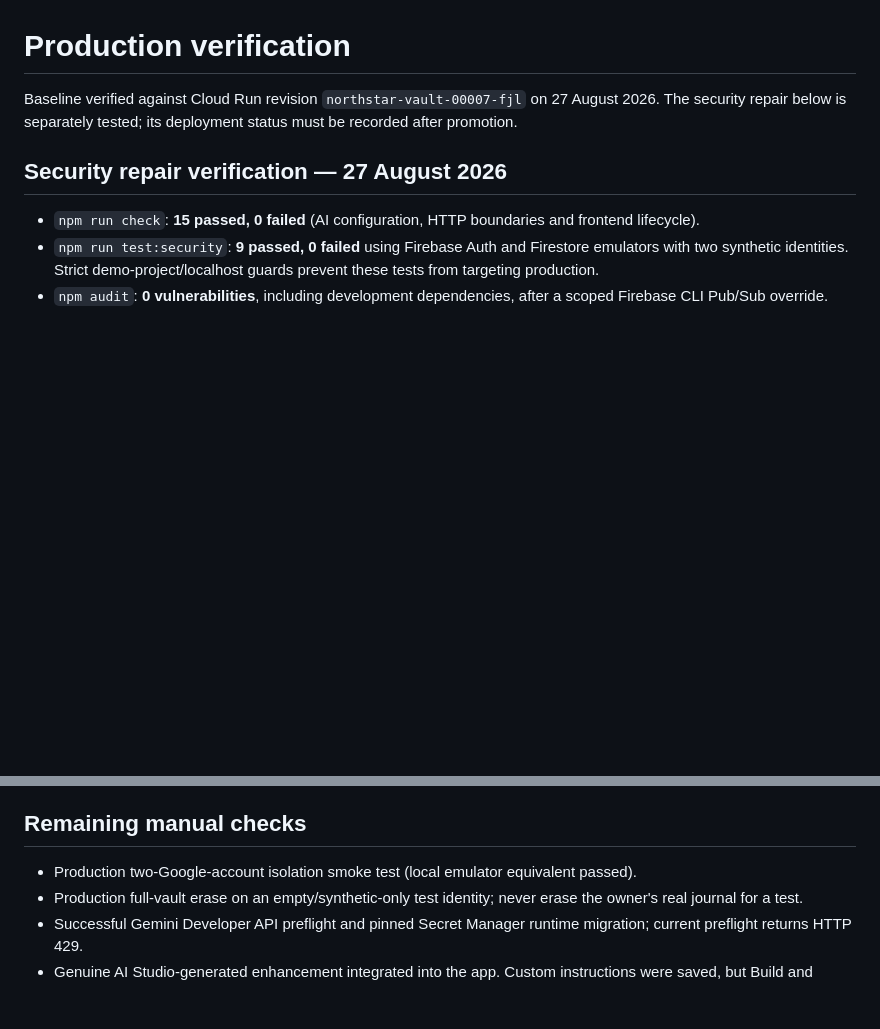
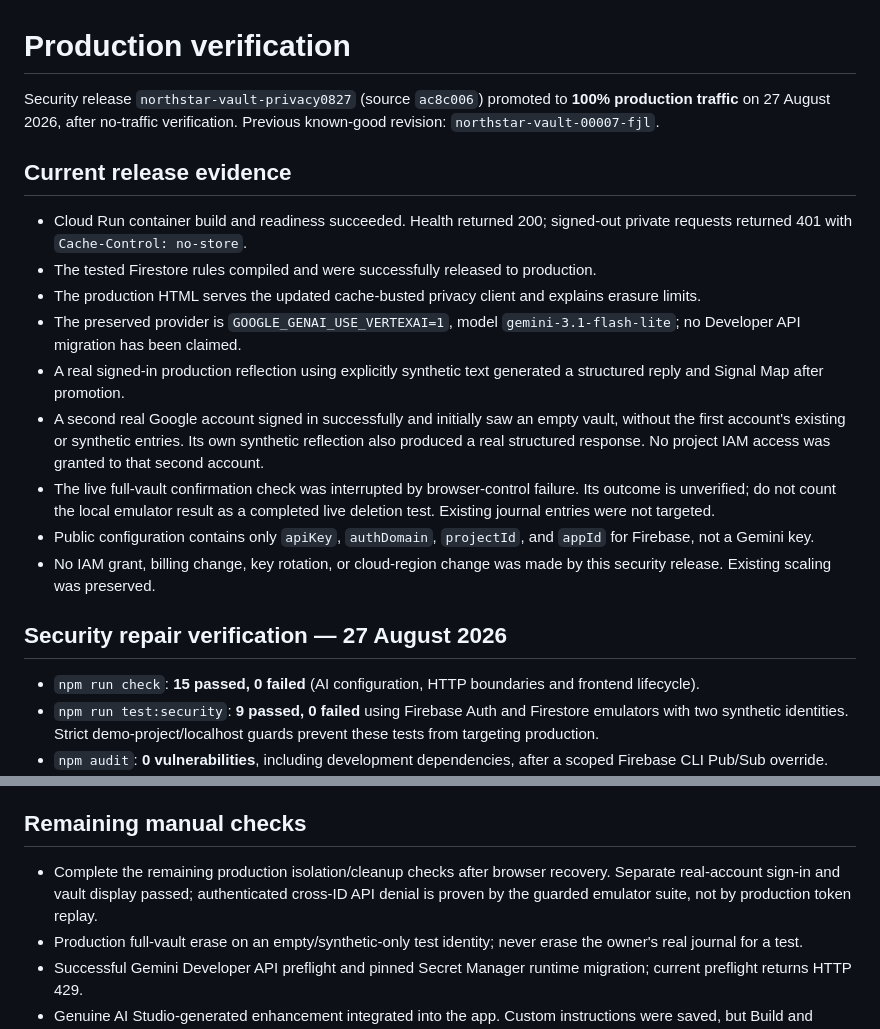
Before and after one commit to GtechGovind/northstar-vault, a Markdown page: docs/production-verification.md, 2 parts joined by grey strips. Drawn GitHub-style; blank space fills up the shorter version.

Commit message:
Record security release verification and remaining prize gates

```diff
--- a/docs/production-verification.md
+++ b/docs/production-verification.md
@@ -1,6 +1,18 @@
 # Production verification
 
-Baseline verified against Cloud Run revision `northstar-vault-00007-fjl` on 27 August 2026. The security repair below is separately tested; its deployment status must be recorded after promotion.
+Security release `northstar-vault-privacy0827` (source `ac8c006`) promoted to **100% production traffic** on 27 August 2026, after no-traffic verification. Previous known-good revision: `northstar-vault-00007-fjl`.
+
+## Current release evidence
+
+- Cloud Run container build and readiness succeeded. Health returned 200; signed-out private requests returned 401 with `Cache-Control: no-store`.
+- The tested Firestore rules compiled and were successfully released to production.
+- The production HTML serves the updated cache-busted privacy client and explains erasure limits.
+- The preserved provider is `GOOGLE_GENAI_USE_VERTEXAI=1`, model `gemini-3.1-flash-lite`; no Developer API migration has been claimed.
+- A real signed-in production reflection using explicitly synthetic text generated a structured reply and Signal Map after promotion.
+- A second real Google account signed in successfully and initially saw an empty vault, without the first account's existing or synthetic entries. Its own synthetic reflection also produced a real structured response. No project IAM access was granted to that second account.
+- The live full-vault confirmation check was interrupted by browser-control failure. Its outcome is unverified; do not count the local emulator result as a completed live deletion test. Existing journal entries were not targeted.
+- Public configuration contains only `apiKey`, `authDomain`, `projectId`, and `appId` for Firebase, not a Gemini key.
+- No IAM grant, billing change, key rotation, or cloud-region change was made by this security release. Existing scaling was preserved.
 
 ## Security repair verification — 27 August 2026
 
@@ -53,7 +65,7 @@ These tests use deterministic in-process model output and are **not** a substitu
 
 ## Remaining manual checks
 
-- Production two-Google-account isolation smoke test (local emulator equivalent passed).
+- Complete the remaining production isolation/cleanup checks after browser recovery. Separate real-account sign-in and vault display passed; authenticated cross-ID API denial is proven by the guarded emulator suite, not by production token replay.
 - Production full-vault erase on an empty/synthetic-only test identity; never erase the owner's real journal for a test.
 - Successful Gemini Developer API preflight and pinned Secret Manager runtime migration; current preflight returns HTTP 429.
 - Genuine AI Studio-generated enhancement integrated into the app. Custom instructions were saved, but Build and Playground generation returned internal errors.
```
Also changed, not shown: SUBMISSION.md (+7 -6 lines).
